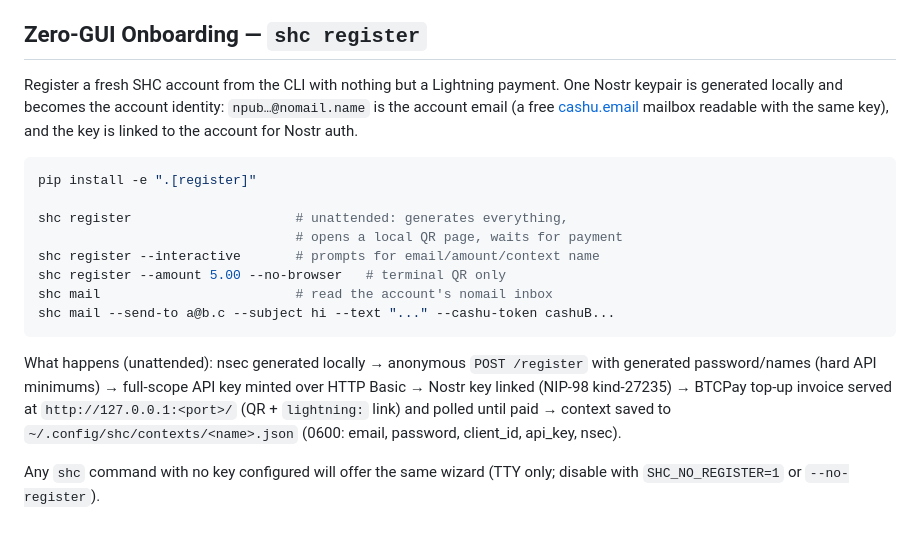
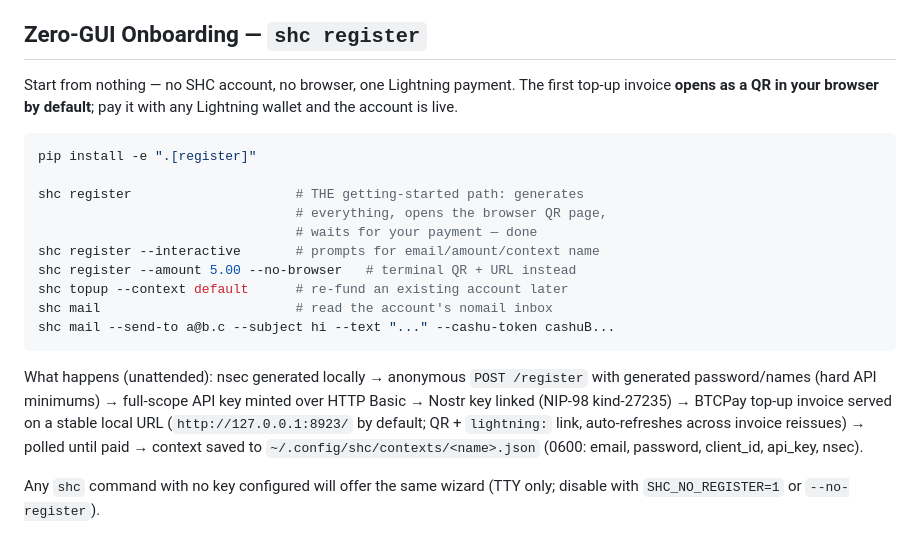
Before and after one commit to Amperstrand/shc-toolkit, a Markdown page: README.md, the part around the change. GitHub-like rendering.

````diff
--- a/README.md
+++ b/README.md
@@ -238,19 +238,19 @@ want pay-per-minute runners on machines they control.
 
 ## Zero-GUI Onboarding — `shc register`
 
-Register a fresh SHC account from the CLI with nothing but a Lightning
-payment. One Nostr keypair is generated locally and becomes the account
-identity: `npub…@nomail.name` is the account email (a free
-[cashu.email](https://cashu.email) mailbox readable with the same key),
-and the key is linked to the account for Nostr auth.
+Start from nothing — no SHC account, no browser, one Lightning payment.
+The first top-up invoice **opens as a QR in your browser by default**;
+pay it with any Lightning wallet and the account is live.
 
 ```bash
 pip install -e ".[register]"
 
-shc register                     # unattended: generates everything,
-                                 # opens a local QR page, waits for payment
+shc register                     # THE getting-started path: generates
+                                 # everything, opens the browser QR page,
+                                 # waits for your payment — done
 shc register --interactive       # prompts for email/amount/context name
-shc register --amount 5.00 --no-browser   # terminal QR only
+shc register --amount 5.00 --no-browser   # terminal QR + URL instead
+shc topup --context default      # re-fund an existing account later
 shc mail                         # read the account's nomail inbox
 shc mail --send-to a@b.c --subject hi --text "..." --cashu-token cashuB...
 ```
@@ -258,9 +258,10 @@ shc mail --send-to a@b.c --subject hi --text "..." --cashu-token cashuB...
 What happens (unattended): nsec generated locally → anonymous
 `POST /register` with generated password/names (hard API minimums) →
 full-scope API key minted over HTTP Basic → Nostr key linked
-(NIP-98 kind-27235) → BTCPay top-up invoice served at
-`http://127.0.0.1:<port>/` (QR + `lightning:` link) and polled until
-paid → context saved to `~/.config/shc/contexts/<name>.json` (0600:
+(NIP-98 kind-27235) → BTCPay top-up invoice served on a stable local
+URL (`http://127.0.0.1:8923/` by default; QR + `lightning:` link,
+auto-refreshes across invoice reissues) → polled until paid → context
+saved to `~/.config/shc/contexts/<name>.json` (0600:
 email, password, client_id, api_key, nsec).
 
 Any `shc` command with no key configured will offer the same wizard
````
Also changed, not shown: AGENTS.md (+37 -0 lines), CHANGELOG.md (+2 -0 lines).
